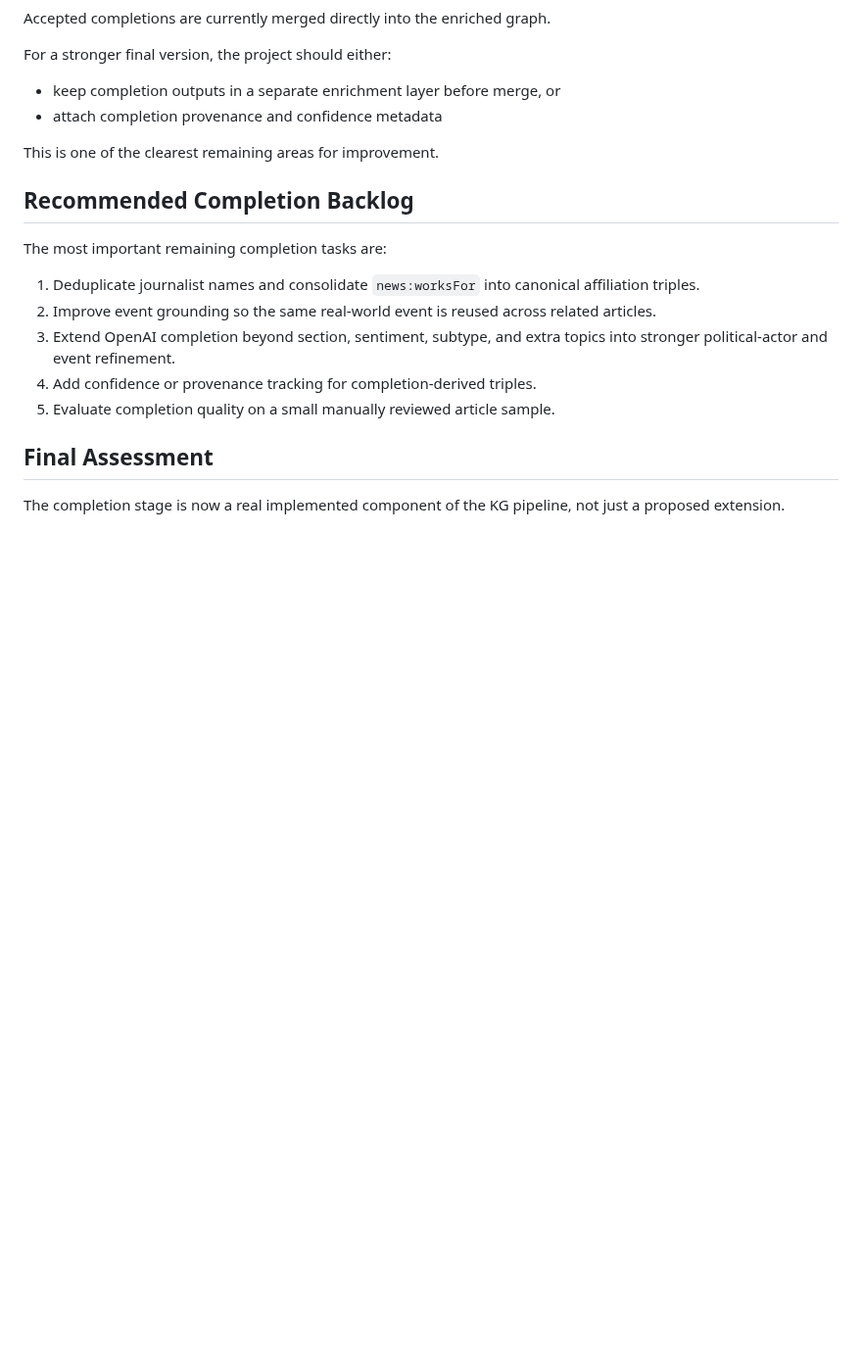
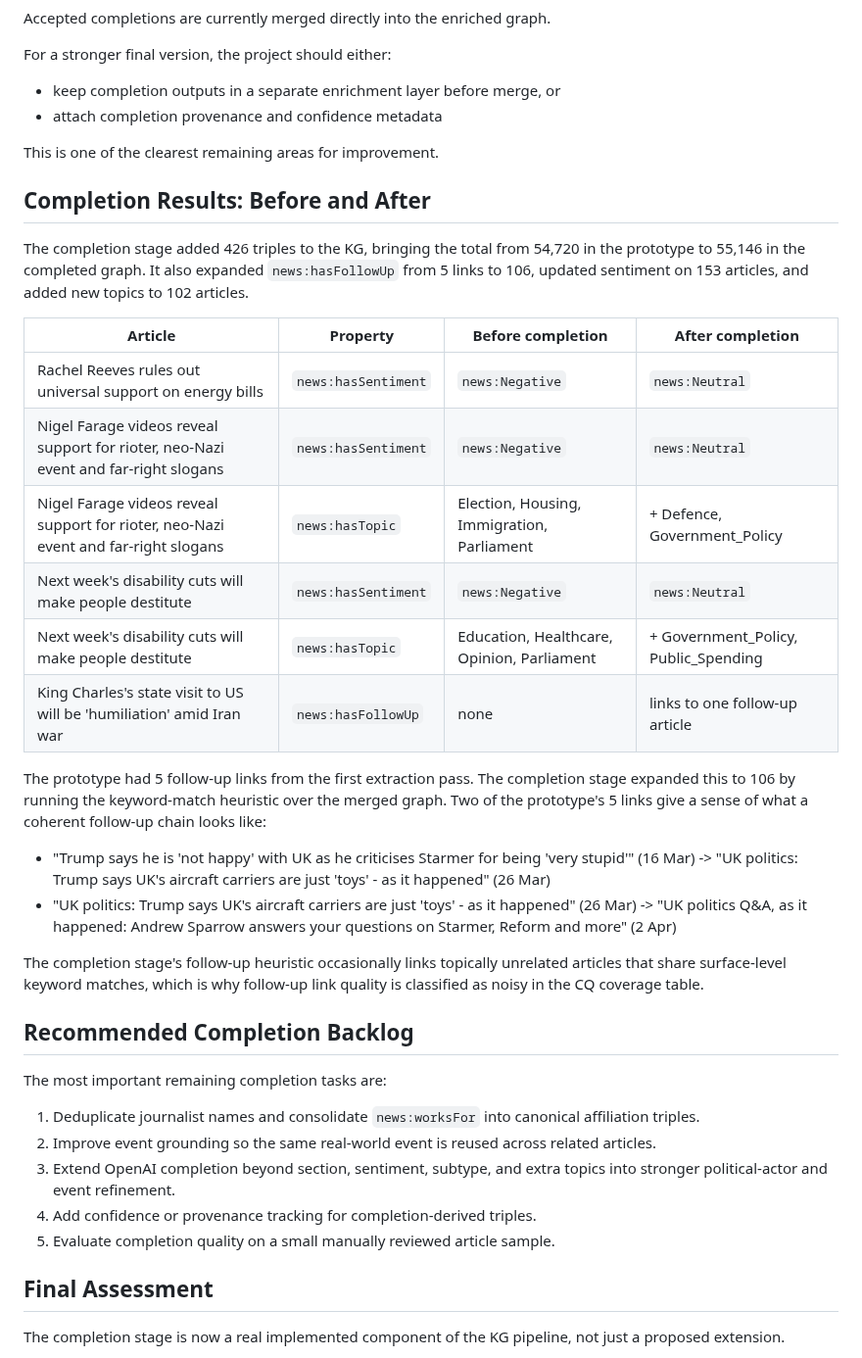
Before and after one commit to ADI-0519/5CCSAKNE-CW2, a Markdown page: docs/completion_analysis.md, the part around the change. Shown at 98% size. Rendered like a GitHub page; blank space fills up the shorter version.

Commit message:
add before/after results to completion analysis

```diff
--- a/docs/completion_analysis.md
+++ b/docs/completion_analysis.md
@@ -224,6 +224,26 @@ For a stronger final version, the project should either:
 
 This is one of the clearest remaining areas for improvement.
 
+## Completion Results: Before and After
+
+The completion stage added 426 triples to the KG, bringing the total from 54,720 in the prototype to 55,146 in the completed graph. It also expanded `news:hasFollowUp` from 5 links to 106, updated sentiment on 153 articles, and added new topics to 102 articles.
+
+| Article | Property | Before completion | After completion |
+|---|---|---|---|
+| Rachel Reeves rules out universal support on energy bills | `news:hasSentiment` | `news:Negative` | `news:Neutral` |
+| Nigel Farage videos reveal support for rioter, neo-Nazi event and far-right slogans | `news:hasSentiment` | `news:Negative` | `news:Neutral` |
+| Nigel Farage videos reveal support for rioter, neo-Nazi event and far-right slogans | `news:hasTopic` | Election, Housing, Immigration, Parliament | + Defence, Government_Policy |
+| Next week's disability cuts will make people destitute | `news:hasSentiment` | `news:Negative` | `news:Neutral` |
+| Next week's disability cuts will make people destitute | `news:hasTopic` | Education, Healthcare, Opinion, Parliament | + Government_Policy, Public_Spending |
+| King Charles's state visit to US will be 'humiliation' amid Iran war | `news:hasFollowUp` | none | links to one follow-up article |
+
+The prototype had 5 follow-up links from the first extraction pass. The completion stage expanded this to 106 by running the keyword-match heuristic over the merged graph. Two of the prototype's 5 links give a sense of what a coherent follow-up chain looks like:
+
+* "Trump says he is 'not happy' with UK as he criticises Starmer for being 'very stupid'" (16 Mar) -> "UK politics: Trump says UK's aircraft carriers are just 'toys' - as it happened" (26 Mar)
+* "UK politics: Trump says UK's aircraft carriers are just 'toys' - as it happened" (26 Mar) -> "UK politics Q&A, as it happened: Andrew Sparrow answers your questions on Starmer, Reform and more" (2 Apr)
+
+The completion stage's follow-up heuristic occasionally links topically unrelated articles that share surface-level keyword matches, which is why follow-up link quality is classified as noisy in the CQ coverage table.
+
 ## Recommended Completion Backlog
 
 The most important remaining completion tasks are:
```
